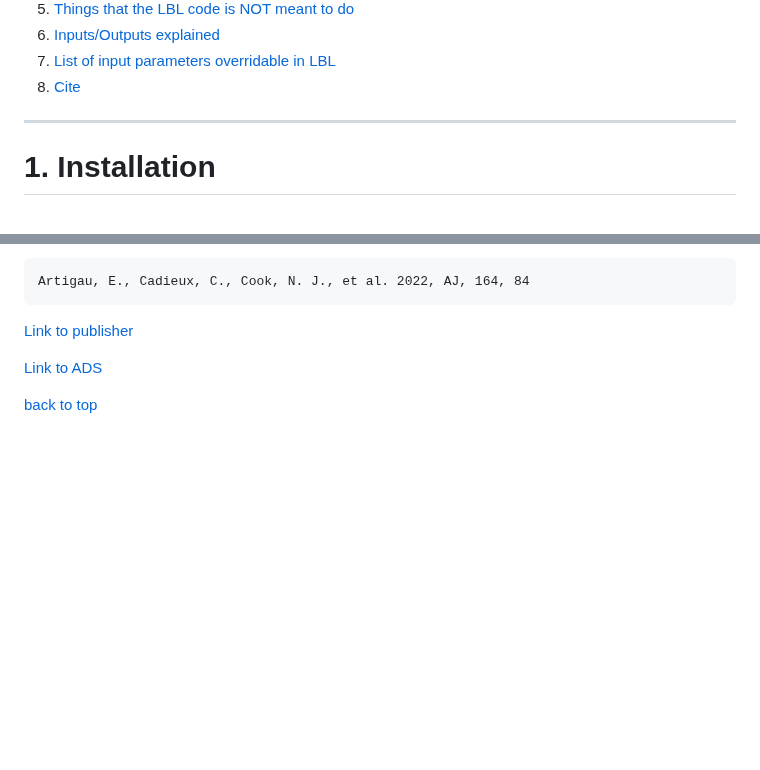
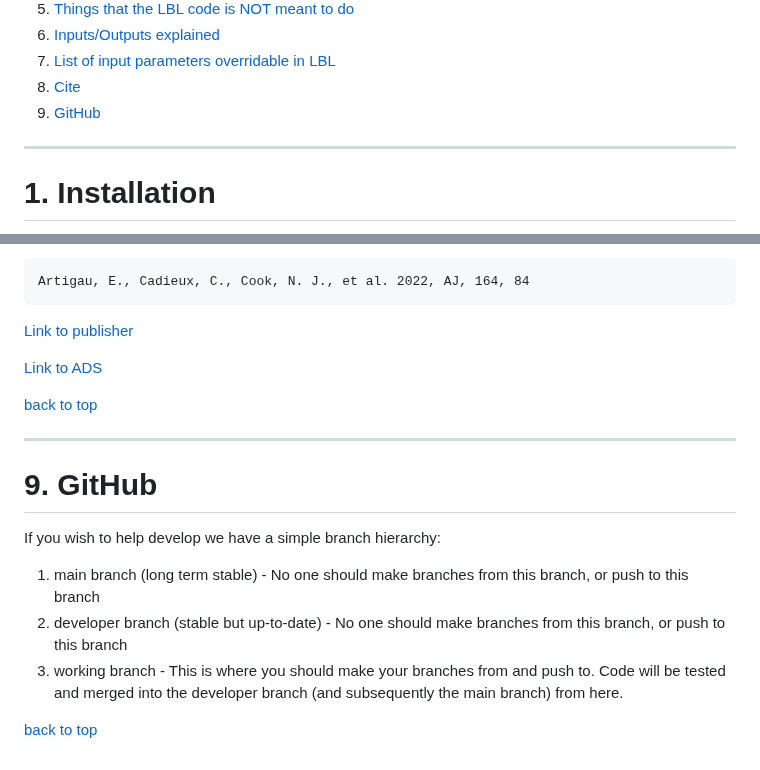
Before and after one commit to njcuk9999/lbl, a Markdown page: README.md, 2 parts joined by grey strips. Drawn GitHub-style; blank space fills up the shorter version.

Commit message:
Add github section to the readme

```diff
--- a/README.md
+++ b/README.md
@@ -20,6 +20,7 @@ version 0.52.0 (2023-05-08) compatible with SPIRou, NIRPS, HARPS, HARPS-N, ESPRE
 6. [Inputs/Outputs explained](#6-outputs-explained)
 7. [List of input parameters overridable in LBL](#7-list-of-input-parameters)
 8. [Cite](#8-cite)
+9. [GitHub](#9-github)
 
 ---
 
@@ -403,3 +404,18 @@ If you make use of the lbl code for you scientific publication, please cite the
 
 
 [back to top](#contents)
+
+
+---
+
+# 9. GitHub
+
+If you wish to help develop we have a simple branch hierarchy:
+
+1. main branch (long term stable) - No one should make branches from this branch, or push to this branch
+2. developer branch (stable but up-to-date) - No one should make branches from this branch, or push to this branch
+3. working branch - This is where you should make your branches from and push to. Code will be tested and merged into
+   the developer branch (and subsequently the main branch) from here.
+
+
+[back to top](#contents)
```
